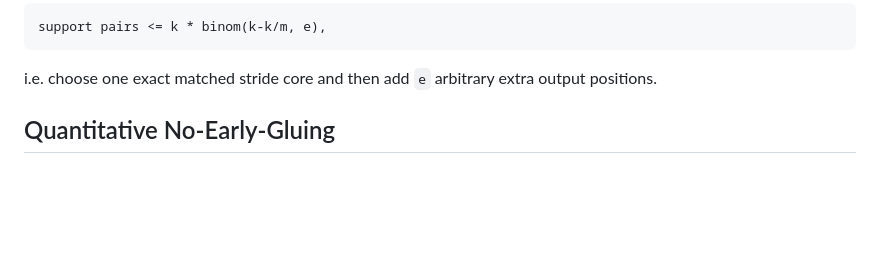
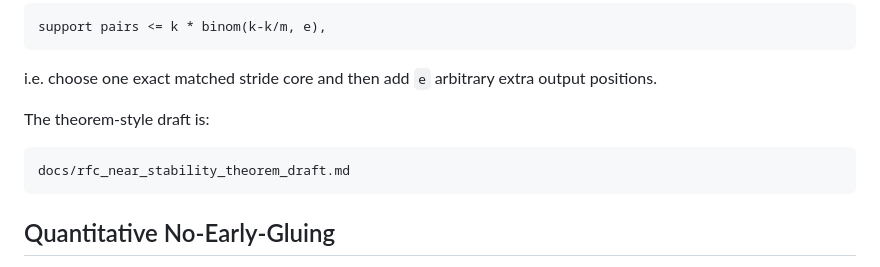
Before and after one commit to ladnir/cfri, a Markdown page: docs/rfc_near_stability_proof_strategy.md, the part around the change. GitHub-like rendering; blank space fills up the shorter version.

````diff
--- a/docs/rfc_near_stability_proof_strategy.md
+++ b/docs/rfc_near_stability_proof_strategy.md
@@ -32,6 +32,12 @@ support pairs <= k * binom(k-k/m, e),
 ```
 
 i.e. choose one exact matched stride core and then add `e` arbitrary extra output positions.
+
+The theorem-style draft is:
+
+```text
+docs/rfc_near_stability_theorem_draft.md
+```
 
 ## Quantitative No-Early-Gluing
 
````
Also changed, not shown: docs/rfc_near_stability_theorem_draft.md (added, +152 -0 lines), docs/rfc_systematic_distance_certificate_outline.md (+6 -0 lines).
